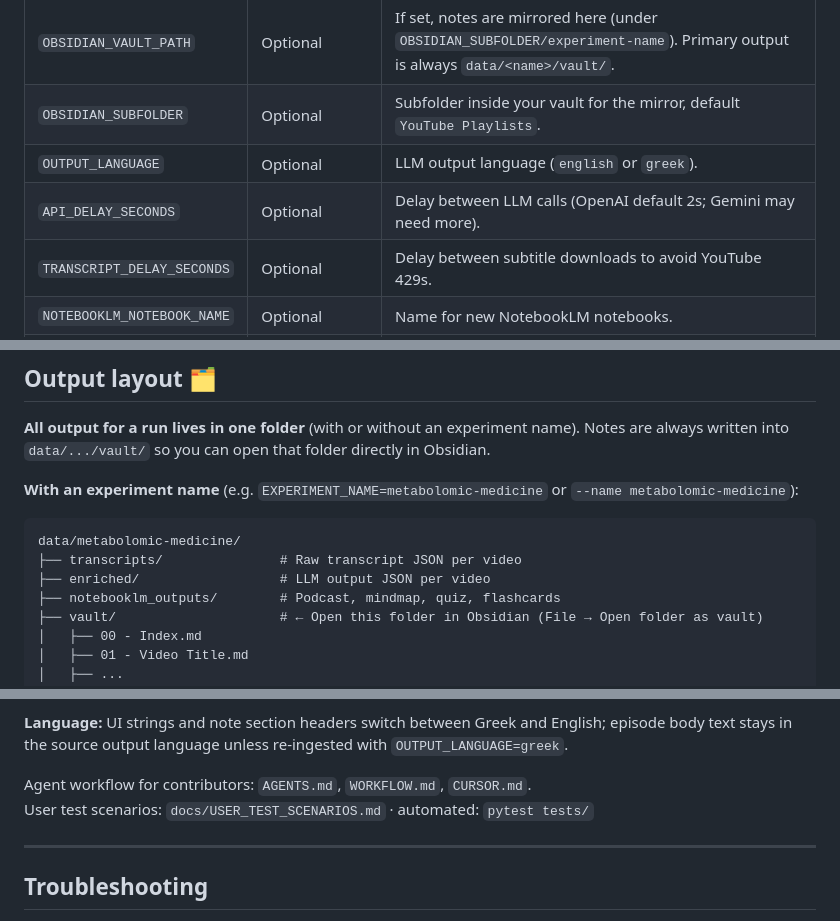
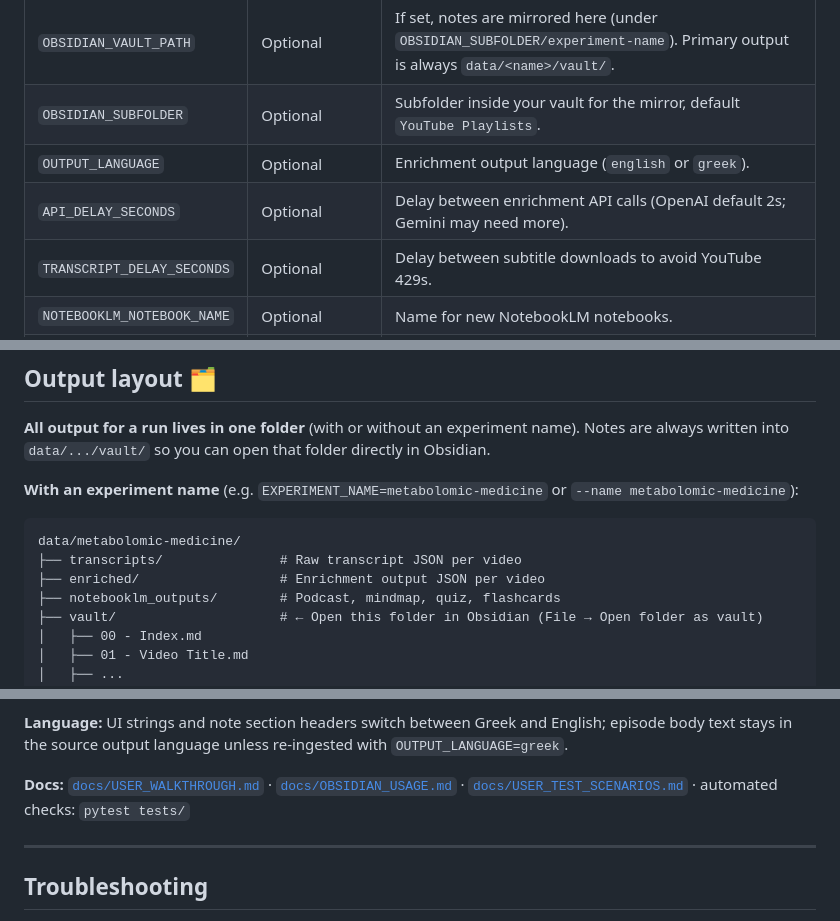
Before and after one commit to jimmyg1997/yt-notebooklm-obsidian, a Markdown page: README.md, 3 parts joined by grey strips. Drawn GitHub-style.

````diff
--- a/README.md
+++ b/README.md
@@ -217,8 +217,8 @@ python pipeline.py --only enrichment --resume
 | `GEMINI_MODEL` | No | Gemini model, default `gemini-2.0-flash`. |
 | `OBSIDIAN_VAULT_PATH` | Optional | If set, notes are mirrored here (under `OBSIDIAN_SUBFOLDER/experiment-name`). Primary output is always `data/<name>/vault/`. |
 | `OBSIDIAN_SUBFOLDER` | Optional | Subfolder inside your vault for the mirror, default `YouTube Playlists`. |
-| `OUTPUT_LANGUAGE` | Optional | LLM output language (`english` or `greek`). |
-| `API_DELAY_SECONDS` | Optional | Delay between LLM calls (OpenAI default 2s; Gemini may need more). |
+| `OUTPUT_LANGUAGE` | Optional | Enrichment output language (`english` or `greek`). |
+| `API_DELAY_SECONDS` | Optional | Delay between enrichment API calls (OpenAI default 2s; Gemini may need more). |
 | `TRANSCRIPT_DELAY_SECONDS` | Optional | Delay between subtitle downloads to avoid YouTube 429s. |
 | `NOTEBOOKLM_NOTEBOOK_NAME` | Optional | Name for new NotebookLM notebooks. |
 | `NOTEBOOKLM_NOTEBOOK_ID` | Optional | If set (or present in `data/manifest.json`), the pipeline **reuses** this notebook instead of creating a new one. |
@@ -258,7 +258,7 @@ To force a **new** notebook:
 ```text
 data/metabolomic-medicine/
 ├── transcripts/               # Raw transcript JSON per video
-├── enriched/                  # LLM output JSON per video
+├── enriched/                  # Enrichment output JSON per video
 ├── notebooklm_outputs/        # Podcast, mindmap, quiz, flashcards
 ├── vault/                     # ← Open this folder in Obsidian (File → Open folder as vault)
 │   ├── 00 - Index.md
@@ -389,8 +401,7 @@ Requires `ffmpeg` on your PATH and an OpenAI or Gemini API key in `.env`.
 
 **Language:** UI strings and note section headers switch between Greek and English; episode body text stays in the source output language unless re-ingested with `OUTPUT_LANGUAGE=greek`.
 
-Agent workflow for contributors: `AGENTS.md`, `WORKFLOW.md`, `CURSOR.md`.
-User test scenarios: `docs/USER_TEST_SCENARIOS.md` · automated: `pytest tests/`
+**Docs:** [`docs/USER_WALKTHROUGH.md`](docs/USER_WALKTHROUGH.md) · [`docs/OBSIDIAN_USAGE.md`](docs/OBSIDIAN_USAGE.md) · [`docs/USER_TEST_SCENARIOS.md`](docs/USER_TEST_SCENARIOS.md) · automated checks: `pytest tests/`
 
 ---
 
````
Also changed, not shown: other parts of README.md (+16 -4 lines), docs/OBSIDIAN_USAGE.md (+4 -2 lines), docs/USER_WALKTHROUGH.md (added, +189 -0 lines), docs/screenshots/01-dashboard-home.png (added), docs/screenshots/02-explorer-note.png (added), docs/screenshots/03-explorer-graph.png (added), docs/screenshots/04-graph-theme-scope.png (added), 7 other files.
